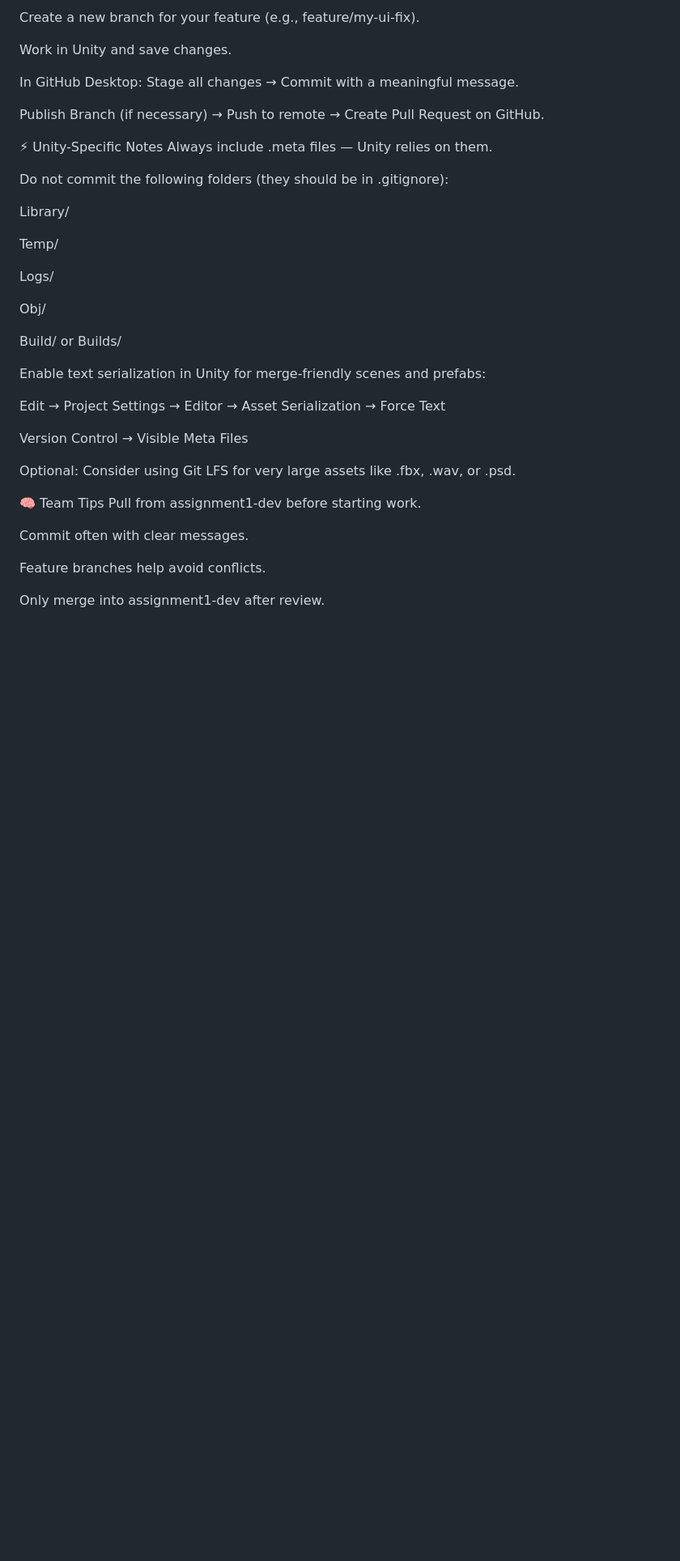
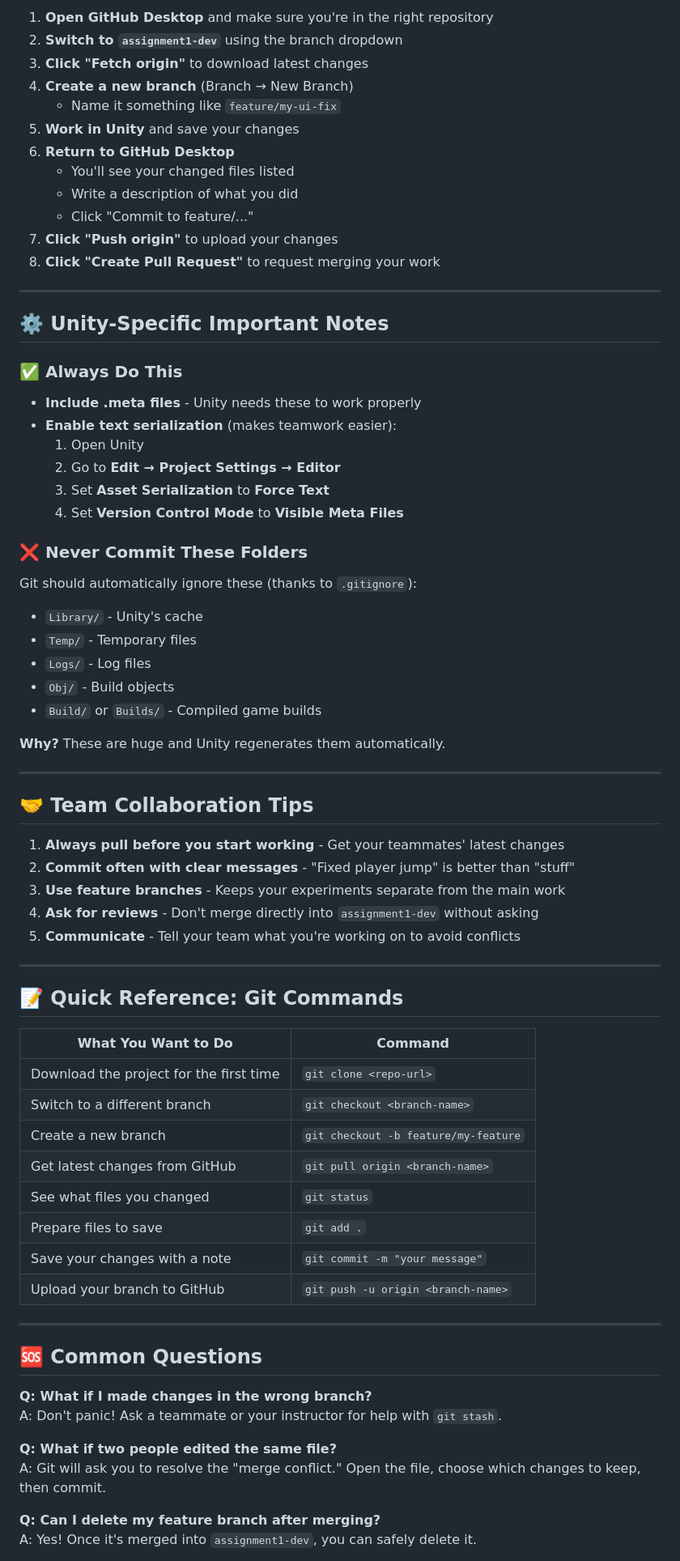
Before and after one commit to lvkolb/ARVRex, a Markdown page: README.md, the part around one of its changes. Shown at 81% size. Rendered like a GitHub page; blank space fills up the shorter version.

```diff
--- a/README.md
+++ b/README.md
@@ -100,41 +130,76 @@ Click Fetch origin to get latest changes.
 
-Create a new branch for your feature (e.g., feature/my-ui-fix).
+1. **Open GitHub Desktop** and make sure you're in the right repository
+2. **Switch to `assignment1-dev`** using the branch dropdown
+3. **Click "Fetch origin"** to download latest changes
+4. **Create a new branch** (Branch → New Branch)
+   - Name it something like `feature/my-ui-fix`
+5. **Work in Unity** and save your changes
+6. **Return to GitHub Desktop**
+   - You'll see your changed files listed
+   - Write a description of what you did
+   - Click "Commit to feature/..."
+7. **Click "Push origin"** to upload your changes
+8. **Click "Create Pull Request"** to request merging your work
 
-Work in Unity and save changes.
+---
 
-In GitHub Desktop: Stage all changes → Commit with a meaningful message.
+## ⚙️ Unity-Specific Important Notes
 
-Publish Branch (if necessary) → Push to remote → Create Pull Request on GitHub.
+### ✅ Always Do This
 
-⚡ Unity-Specific Notes
-Always include .meta files — Unity relies on them.
+- **Include .meta files** - Unity needs these to work properly
+- **Enable text serialization** (makes teamwork easier):
+  1. Open Unity
+  2. Go to **Edit → Project Settings → Editor**
+  3. Set **Asset Serialization** to **Force Text**
+  4. Set **Version Control Mode** to **Visible Meta Files**
 
-Do not commit the following folders (they should be in .gitignore):
+### ❌ Never Commit These Folders
 
-Library/
+Git should automatically ignore these (thanks to `.gitignore`):
+- `Library/` - Unity's cache
+- `Temp/` - Temporary files
+- `Logs/` - Log files
+- `Obj/` - Build objects
+- `Build/` or `Builds/` - Compiled game builds
 
-Temp/
+**Why?** These are huge and Unity regenerates them automatically.
 
-Logs/
+---
 
-Obj/
+## 🤝 Team Collaboration Tips
 
-Build/ or Builds/
+1. **Always pull before you start working** - Get your teammates' latest changes
+2. **Commit often with clear messages** - "Fixed player jump" is better than "stuff"
+3. **Use feature branches** - Keeps your experiments separate from the main work
+4. **Ask for reviews** - Don't merge directly into `assignment1-dev` without asking
+5. **Communicate** - Tell your team what you're working on to avoid conflicts
 
-Enable text serialization in Unity for merge-friendly scenes and prefabs:
+---
 
-Edit → Project Settings → Editor → Asset Serialization → Force Text
+## 📝 Quick Reference: Git Commands
 
-Version Control → Visible Meta Files
+| What You Want to Do | Command |
+|---------------------|---------|
+| Download the project for the first time | `git clone <repo-url>` |
+| Switch to a different branch | `git checkout <branch-name>` |
+| Create a new branch | `git checkout -b feature/my-feature` |
+| Get latest changes from GitHub | `git pull origin <branch-name>` |
+| See what files you changed | `git status` |
+| Prepare files to save | `git add .` |
+| Save your changes with a note | `git commit -m "your message"` |
+| Upload your branch to GitHub | `git push -u origin <branch-name>` |
 
-Optional: Consider using Git LFS for very large assets like .fbx, .wav, or .psd.
+---
 
-🧠 Team Tips
-Pull from assignment1-dev before starting work.
+## 🆘 Common Questions
 
-Commit often with clear messages.
+**Q: What if I made changes in the wrong branch?**
+A: Don't panic! Ask a teammate or your instructor for help with `git stash`.
 
-Feature branches help avoid conflicts.
+**Q: What if two people edited the same file?**
+A: Git will ask you to resolve the "merge conflict." Open the file, choose which changes to keep, then commit.
 
-Only merge into assignment1-dev after review.
+**Q: Can I delete my feature branch after merging?**
+A: Yes! Once it's merged into `assignment1-dev`, you can safely delete it.
 
```
Also changed, not shown: other parts of README.md (+95 -58 lines).
